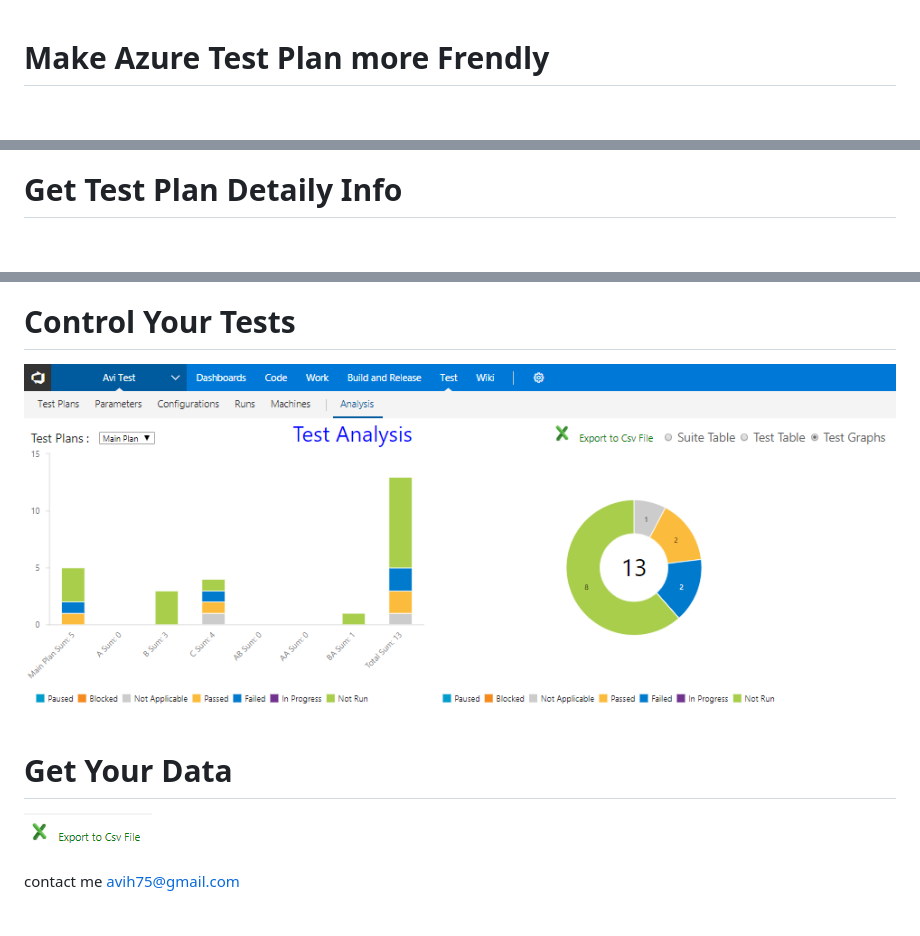
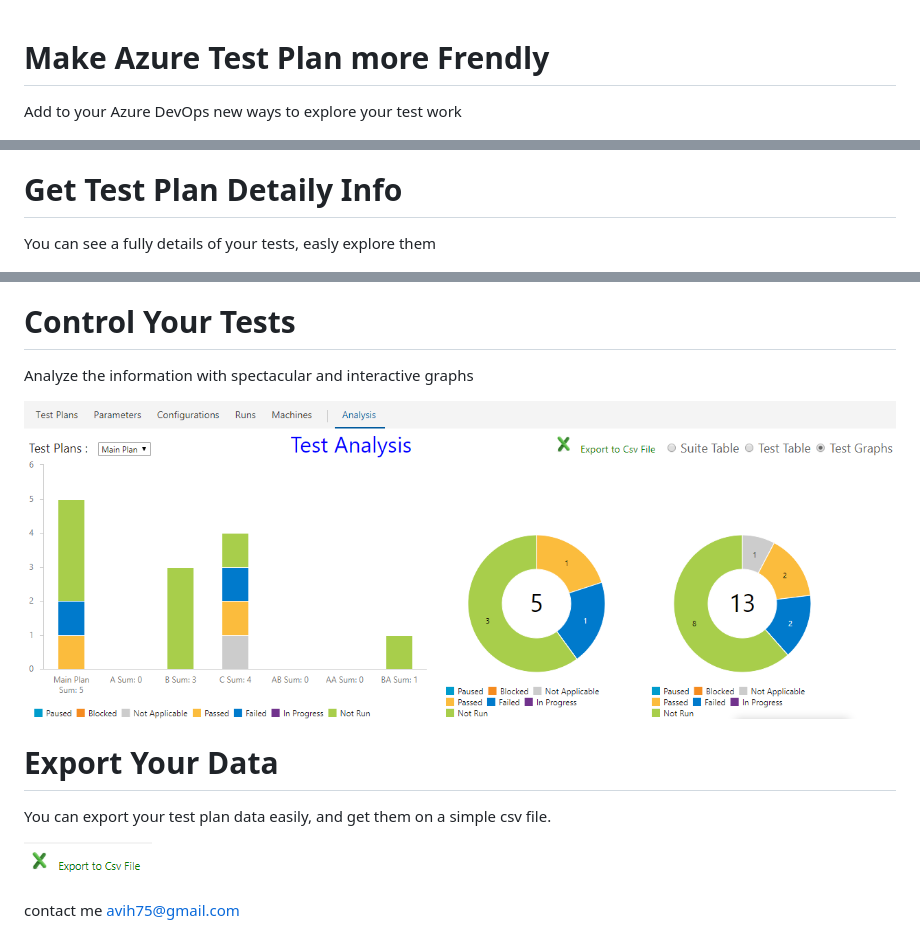
Before and after one commit to avih75/AzureDevopsTest-Analysis, a Markdown page: details.md, 3 parts joined by grey strips. GitHub-like rendering; pictures changed too: images/D.png; blank space fills up the shorter version.

Commit message:
therd graph

```diff
--- a/details.md
+++ b/details.md
@@ -1,9 +1,13 @@
 # Make Azure Test Plan more Frendly
+
+Add to your Azure DevOps new ways to explore your test work
 
 ![Layout Customization](images/A.png)
 
 # Get Test Plan Detaily Info
 
+You can see a fully details of your tests, easly explore them
+
 ![Layout Customization](images/B.png)
 
 # Watch Test Suite Details
@@ -12,9 +18,13 @@
 
 # Control Your Tests
 
+Analyze the information with spectacular and interactive graphs
+
 ![Layout Customization](images/D.png)
 
-# Get Your Data
+# Export Your Data
+
+You can export your test plan data easily, and get them on a simple csv file.
 
 ![Layout Customization](images/E.png)
 
```
Also changed, not shown: other parts of details.md (+2 -0 lines), 5 other files.
